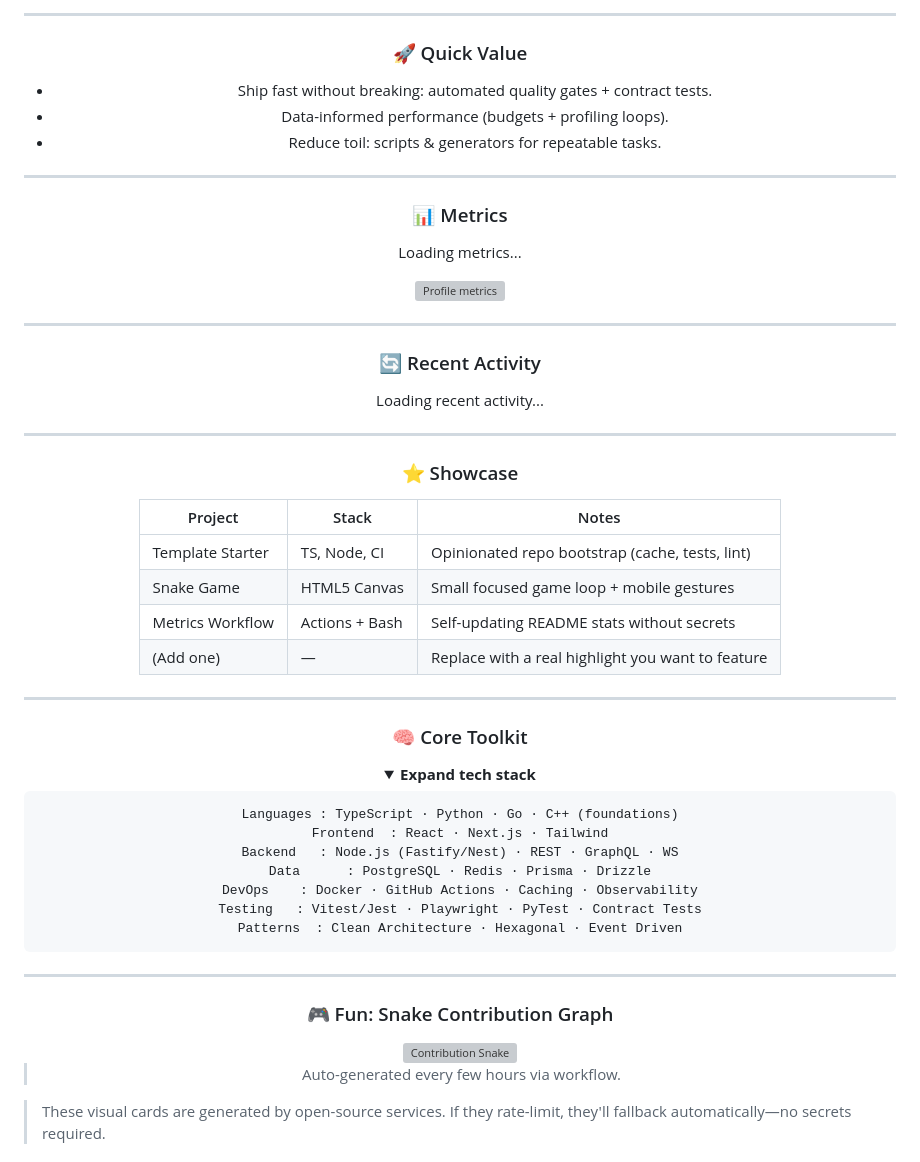
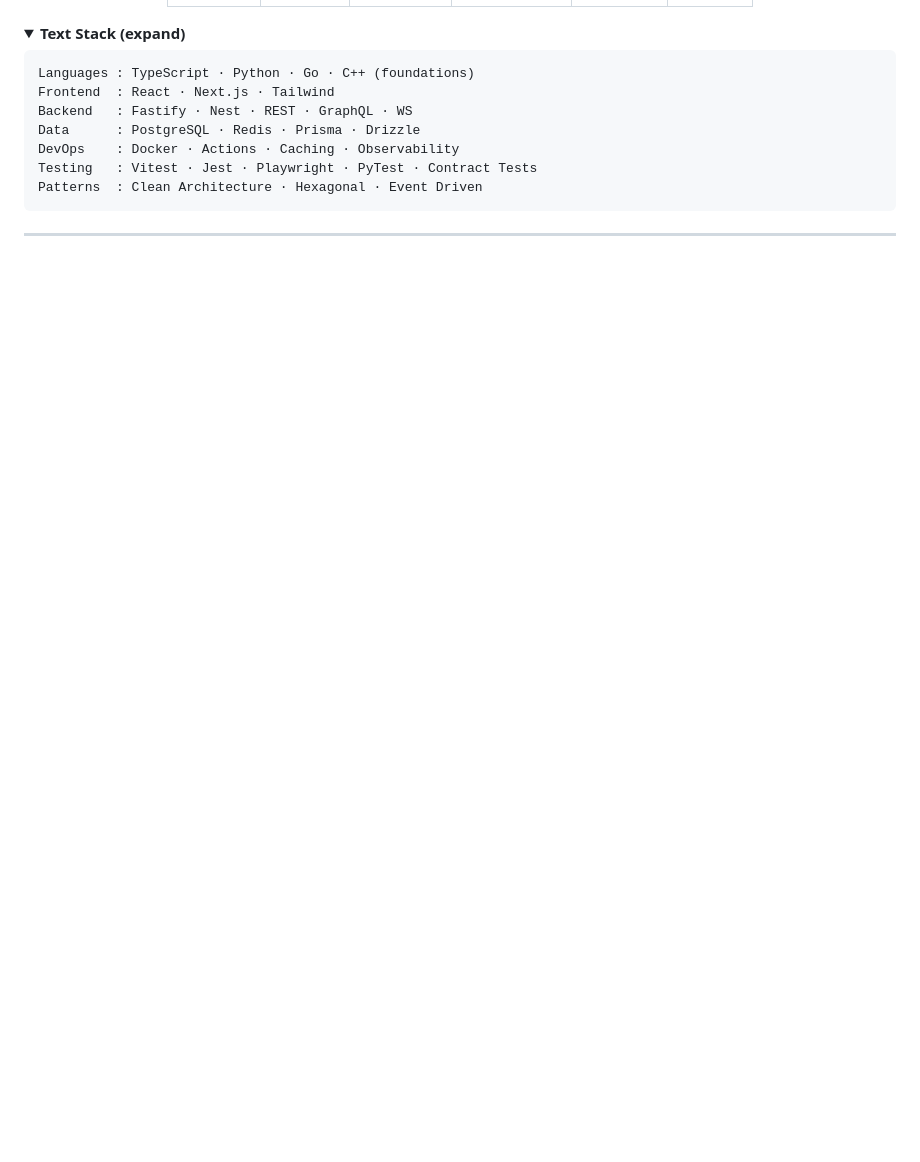
Before and after one commit to harshit1t/harshit1t, a Markdown page: README.md, the part around the change printed below. Rendered like a GitHub page; folded sections open; blank space fills up the shorter version; grey boxes are pictures that could not be loaded.

````diff
--- a/README.md
+++ b/README.md
@@ -79,59 +59,16 @@ Latest metrics snapshot:
 
 </div>
 
----
-
-### 🚀 Quick Value
-
-* Ship fast without breaking: automated quality gates + contract tests.
-* Data-informed performance (budgets + profiling loops).
-* Reduce toil: scripts & generators for repeatable tasks.
-
----
-
-### 📊 Metrics
-
-<!-- STATS:START -->
-Loading metrics...
-<!-- STATS:END -->
-
-<div align="center">
-	<img src="dist/metrics.svg" alt="Profile metrics" width="95%" />
-</div>
-
----
-
-### 🔄 Recent Activity
-
-<!-- ACTIVITY:START -->
-Loading recent activity...
-<!-- ACTIVITY:END -->
-
----
-
-### ⭐ Showcase
-
-| Project | Stack | Notes |
-|---------|-------|-------|
-| Template Starter | TS, Node, CI | Opinionated repo bootstrap (cache, tests, lint) |
-| Snake Game | HTML5 Canvas | Small focused game loop + mobile gestures |
-| Metrics Workflow | Actions + Bash | Self-updating README stats without secrets |
-| (Add one) | — | Replace with a real highlight you want to feature |
-
----
-
-### 🧠 Core Toolkit
-
 <details>
-<summary><b>Expand tech stack</b></summary>
+<summary><b>Text Stack (expand)</b></summary>
 
 ```
 Languages : TypeScript · Python · Go · C++ (foundations)
 Frontend  : React · Next.js · Tailwind
-Backend   : Node.js (Fastify/Nest) · REST · GraphQL · WS
+Backend   : Fastify · Nest · REST · GraphQL · WS
 Data      : PostgreSQL · Redis · Prisma · Drizzle
-DevOps    : Docker · GitHub Actions · Caching · Observability
-Testing   : Vitest/Jest · Playwright · PyTest · Contract Tests
+DevOps    : Docker · Actions · Caching · Observability
+Testing   : Vitest · Jest · Playwright · PyTest · Contract Tests
 Patterns  : Clean Architecture · Hexagonal · Event Driven
 ```
 
@@ -139,17 +76,3 @@ Patterns  : Clean Architecture · Hexagonal · Event Driven
 
 ---
 
-### 🎮 Fun: Snake Contribution Graph
-
-<picture>
-	<source media="(prefers-color-scheme: dark)" srcset="dist/snake-dark.svg" />
-	<source media="(prefers-color-scheme: light)" srcset="dist/snake-light.svg" />
-	<img alt="Contribution Snake" src="dist/snake.svg" width="100%" />
-</picture>
-
-> Auto-generated every few hours via workflow.
-
-</div>
-
-> These visual cards are generated by open-source services. If they rate-limit, they'll fallback automatically—no secrets required.
-
````
Also changed, not shown: other parts of README.md (+35 -127 lines).
